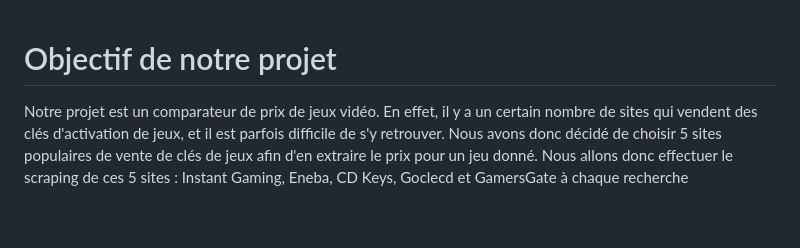
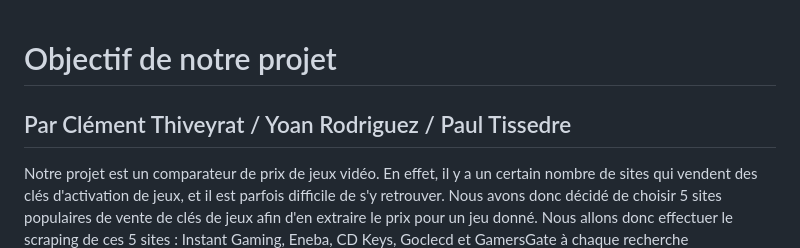
Before and after one commit to ClementTh/findit, a Markdown page: README.md, the part around the change. GitHub-like rendering; blank space fills up the shorter version.

```diff
--- a/README.md
+++ b/README.md
@@ -1,4 +1,5 @@
 # Objectif de notre projet
+## Par Clément Thiveyrat / Yoan Rodriguez / Paul Tissedre
 
 Notre projet est un comparateur de prix de jeux vidéo. En effet, il y a un certain nombre de sites qui vendent des clés d'activation de jeux, et il est parfois difficile de s'y retrouver. Nous avons donc décidé de choisir 5 sites populaires de vente de clés de jeux afin d'en extraire le prix pour un jeu donné. Nous allons donc effectuer le scraping de ces 5 sites : Instant Gaming, Eneba, CD Keys, Goclecd et GamersGate à chaque recherche
 
```
